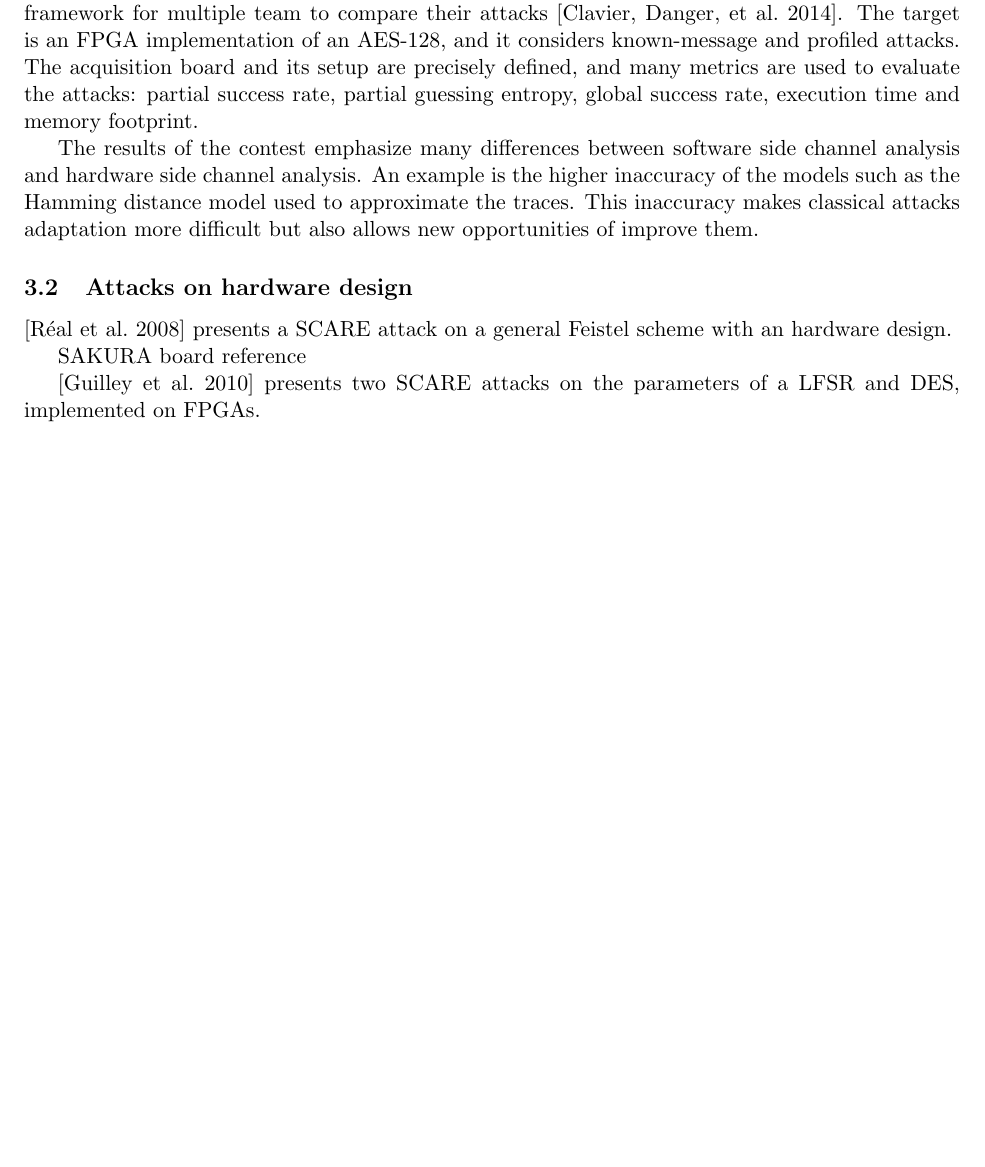
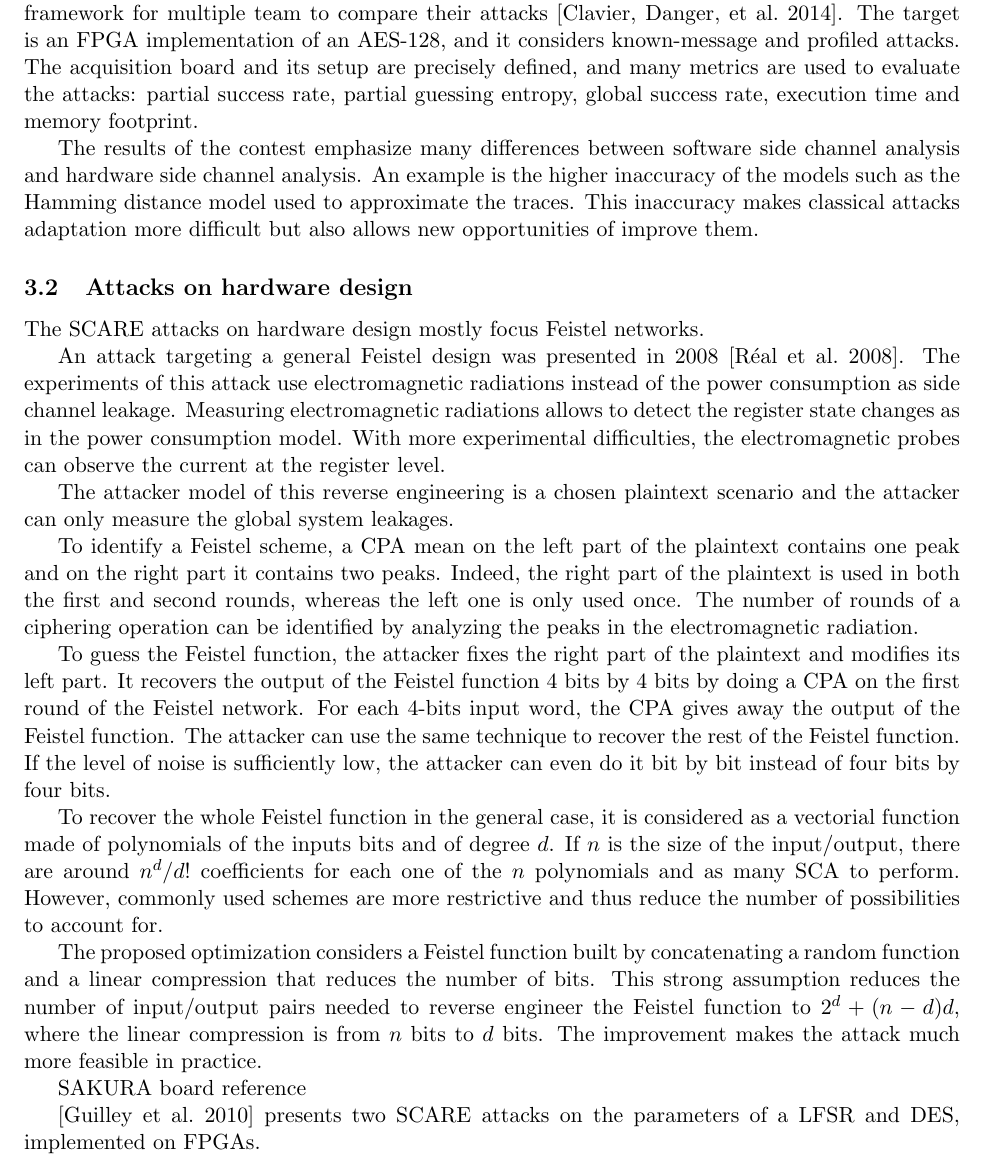
Before and after one commit to paul-saurou/bibl-sif, a LaTeX document (biblio.tex): part of page 11 of 12 before the commit and part of page 11 of 13 after it, cut so that both start at the same text, the shorter picture padded with empty space. The pictures show the PDF file biblio.pdf that the author committed with the source.

Commit message:
Add hardware Feistel attack

```diff
--- a/biblio.tex
+++ b/biblio.tex
@@ -511,7 +511,34 @@ This inaccuracy makes classical attacks adaptation more difficult but also allow
 
 \subsection{Attacks on hardware design}
 
-\parencite{Réal_Dubois_Guilloux_Valette_Drissi_2008} presents a SCARE attack on a general Feistel scheme with an hardware design.
+The SCARE attacks on hardware design mostly focus Feistel networks.
+
+An attack targeting a general Feistel design was presented in 2008 \parencite{Réal_Dubois_Guilloux_Valette_Drissi_2008}.
+The experiments of this attack use electromagnetic radiations instead of the power consumption as side channel leakage.
+Measuring electromagnetic radiations allows to detect the register state changes as in the power consumption model.
+With more experimental difficulties, the electromagnetic probes can observe the current at the register level.
+
+The attacker model of this reverse engineering is a chosen plaintext scenario and the attacker can only measure the global system leakages.
+
+To identify a Feistel scheme, a CPA mean on the left part of the plaintext contains one peak and on the right part it contains two peaks.
+Indeed, the right part of the plaintext is used in both the first and second rounds, whereas the left one is only used once.
+The number of rounds of a ciphering operation can be identified by analyzing the peaks in the electromagnetic radiation.
+
+To guess the Feistel function, the attacker fixes the right part of the plaintext and modifies its left part.
+It recovers the output of the Feistel function 4 bits by 4 bits by doing a CPA on the first round of the Feistel network.
+For each 4-bits input word, the CPA gives away the output of the Feistel function.
+The attacker can use the same technique to recover the rest of the Feistel function.
+If the level of noise is sufficiently low, the attacker can even do it bit by bit instead of four bits by four bits.
+
+To recover the whole Feistel function in the general case, it is considered as a vectorial function made of polynomials of the inputs bits and of degree $d$.
+If $n$ is the size of the input/output, there are around $n^d/d!$ coefficients for each one of the $n$ polynomials and as many SCA to perform.
+However, commonly used schemes are more restrictive and thus reduce the number of possibilities to account for.
+
+The proposed optimization considers a Feistel function built by concatenating a random function and a linear compression that reduces the number of bits.
+This strong assumption reduces the number of input/output pairs needed to reverse engineer the Feistel function to $2^d + (n-d)d$, where the linear compression is from $n$ bits to $d$ bits.
+The improvement makes the attack much more feasible in practice.
+
+%\parencite{Réal_Dubois_Guilloux_Valette_Drissi_2008} presents a SCARE attack on a general Feistel scheme with an hardware design.
 
 SAKURA board reference
 
```
Also changed, not shown: biblio.pdf.
